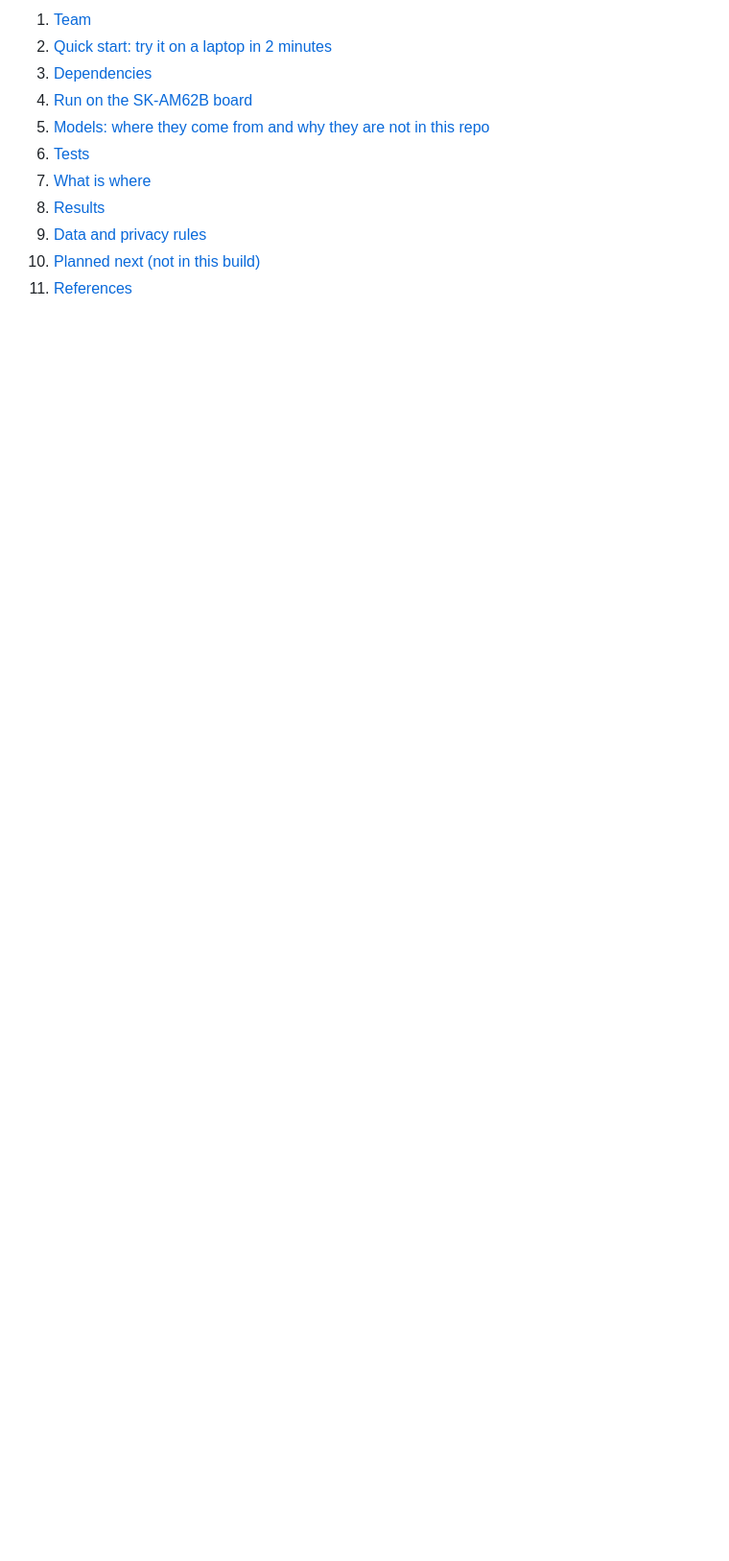
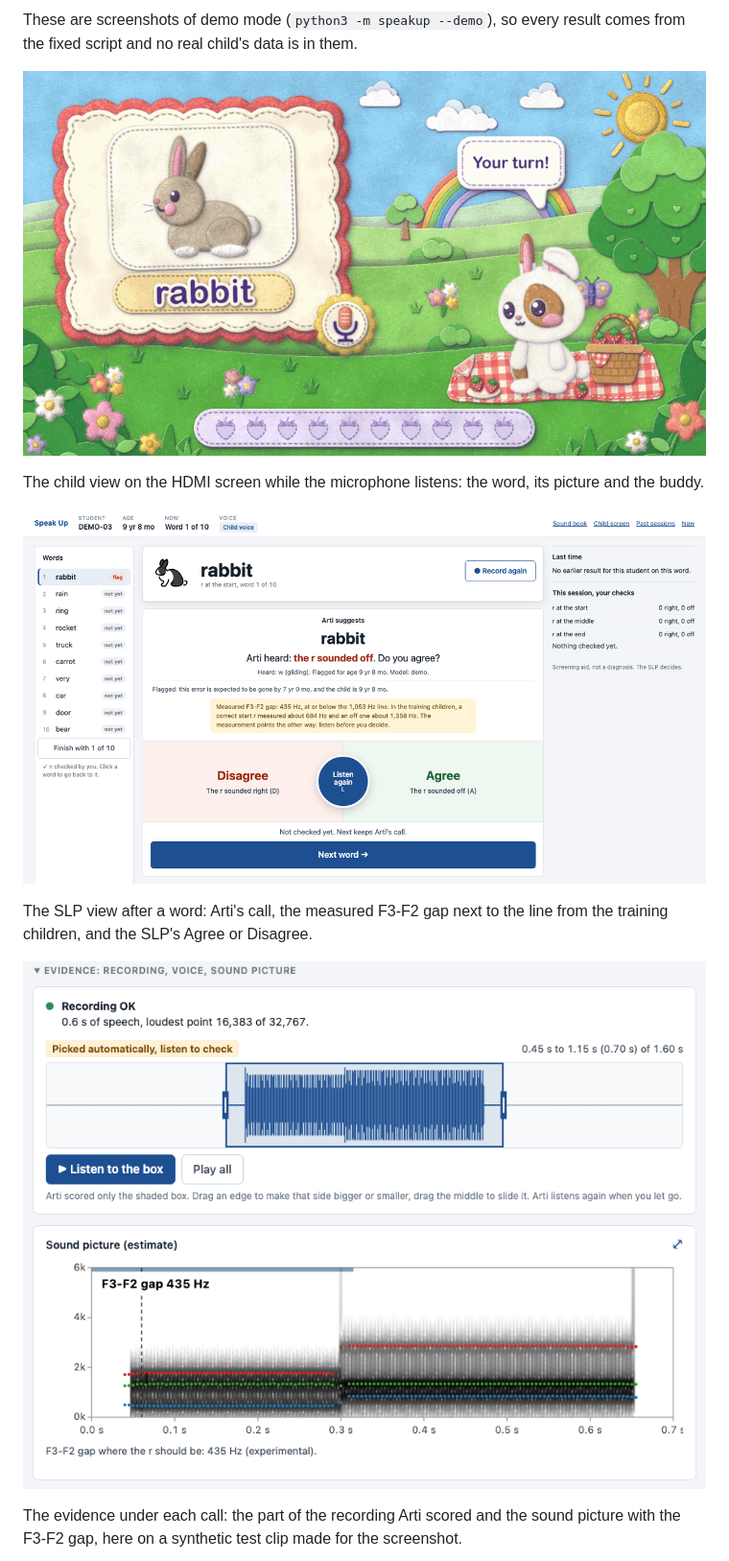
Before and after one commit to godfreyponce/speakup-hackedge-2026, a Markdown page: README.md, the part around one of its changes. Shown at 96% size. Rendered like a GitHub page; pictures changed too: docs/img/child-screen.png (added), docs/img/evidence.png (added), docs/img/slp-review.png (added); blank space fills up the shorter version.

Commit message:
README: project page badge up top, team and app screenshots near the top, report link removed

```diff
--- a/README.md
+++ b/README.md
@@ -20,12 +20,15 @@ Report: [Speak Up report](https://cometmail-my.sharepoint.com/:w:/g/personal/gvp
 
-1. [Team](#team)
-2. [Quick start: try it on a laptop in 2 minutes](#quick-start-laptop-no-model-needed)
-3. [Dependencies](#dependencies)
-4. [Run on the SK-AM62B board](#run-on-the-sk-am62b-board)
-5. [Models: where they come from and why they are not in this repo](#models)
-6. [Tests](#tests)
-7. [What is where](#what-is-where)
-8. [Results](#results)
-9. [Data and privacy rules](#data-and-privacy-rules)
-10. [Planned next (not in this build)](#planned-next-not-in-this-build)
-11. [References](#references)
+These are screenshots of demo mode (`python3 -m speakup --demo`), so every result comes from the fixed script and no real child's data is in them.
+
+![The child view: the word rabbit with its picture, a microphone and the buddy saying "Your turn!"](docs/img/child-screen.png)
+
+The child view on the HDMI screen while the microphone listens: the word, its picture and the buddy.
+
+![The SLP view for the word rabbit: Arti's call, the measured F3-F2 gap, and Agree and Disagree buttons](docs/img/slp-review.png)
+
+The SLP view after a word: Arti's call, the measured F3-F2 gap next to the line from the training children, and the SLP's Agree or Disagree.
+
+![The evidence panel: the recording with the part Arti scored, and the sound picture with the F3-F2 gap](docs/img/evidence.png)
+
+The evidence under each call: the part of the recording Arti scored and the sound picture with the F3-F2 gap, here on a synthetic test clip made for the screenshot.
+
```
Also changed, not shown: other parts of README.md (+54 -71 lines), docs/img/summary.png (added).
